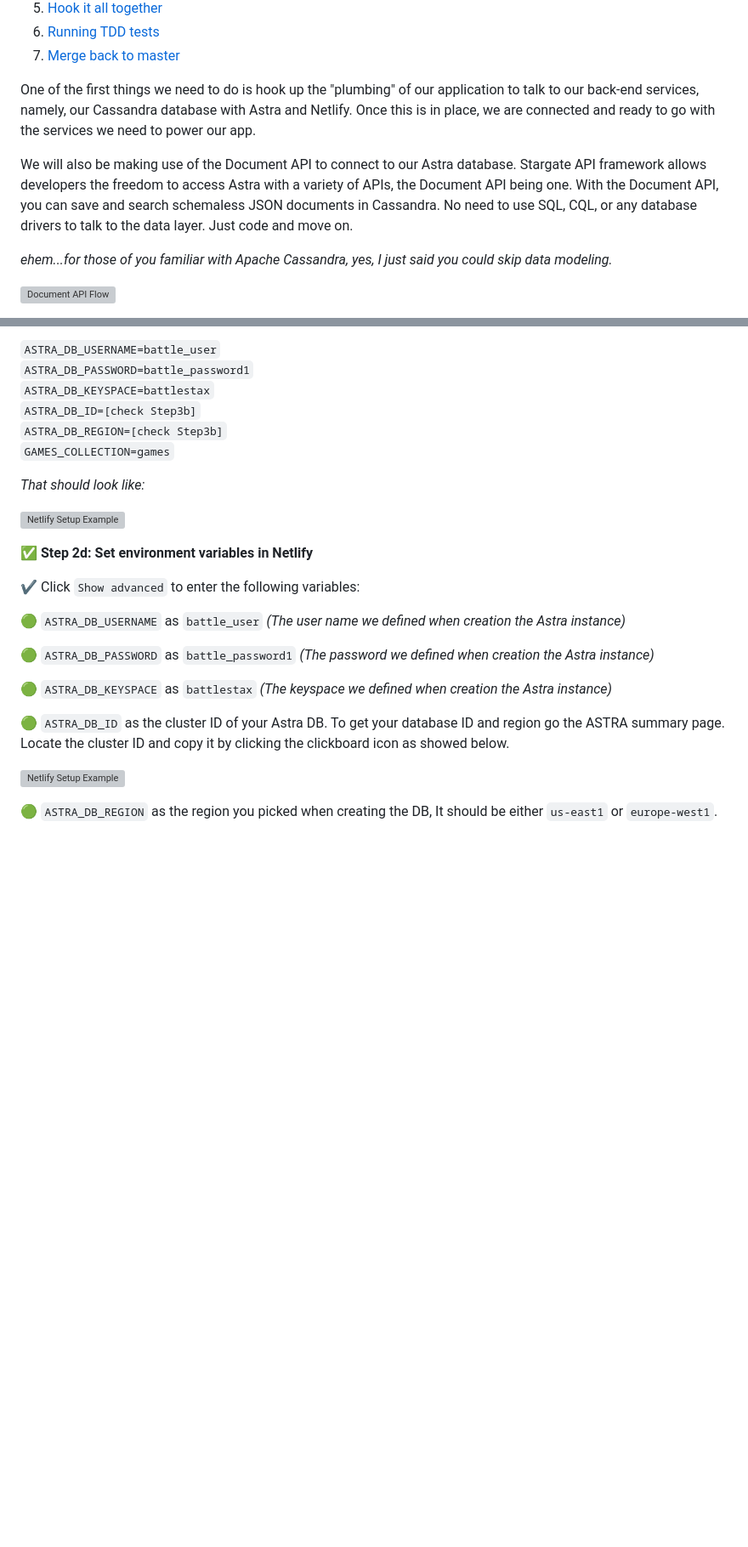
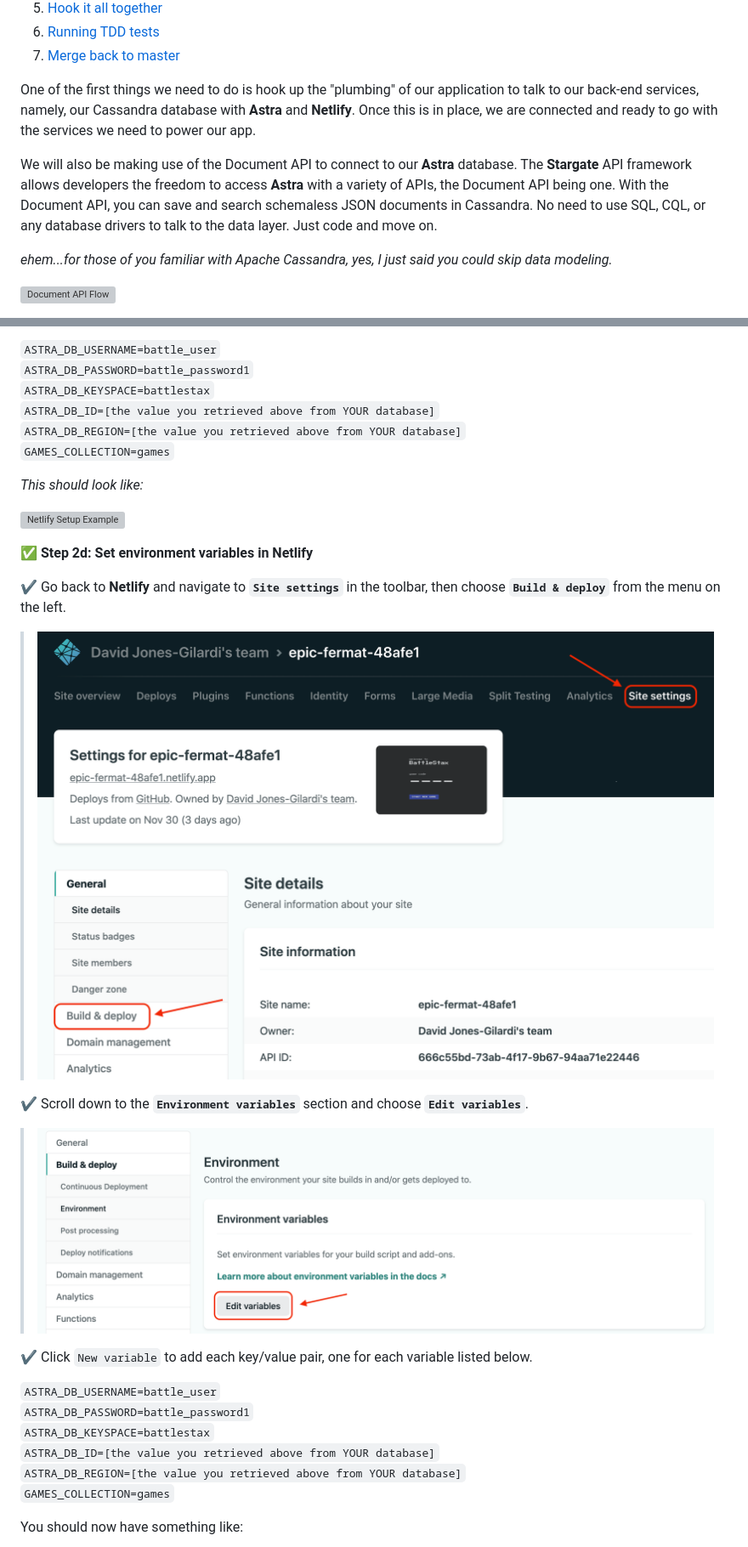
Before and after one commit to datastaxdevs/workshop-battlestax, a Markdown page: README_step02.md, 2 parts joined by grey strips. Shown: that part at 85% size. GitHub-like rendering; pictures changed too: tutorial/netlify-vars-build-edit.png (added), tutorial/netlify-vars-site-settings.png (added); blank space fills up the shorter version; grey boxes are pictures that could not be loaded.

Commit message:
Updated step02 to finish out setting env vars everywhere and made some minor edits

```diff
--- a/README_step02.md
+++ b/README_step02.md
@@ -27,9 +27,9 @@ In step 2 of the Battlestax tutorial, we will:
 6. [Running TDD tests](#6-running-tdd-tests)
 7. [Merge back to master](#7-merge-back-to-master)
 
-One of the first things we need to do is hook up the "plumbing" of our application to talk to our back-end services, namely, our Cassandra database with Astra and Netlify. Once this is in place, we are connected and ready to go with the services we need to power our app.
+One of the first things we need to do is hook up the "plumbing" of our application to talk to our back-end services, namely, our Cassandra database with **Astra** and **Netlify**. Once this is in place, we are connected and ready to go with the services we need to power our app.
 
-We will also be making use of the Document API to connect to our Astra database. Stargate API framework allows developers the freedom to access Astra with a variety of APIs, the Document API being one. With the Document API, you can save and search schemaless JSON documents in Cassandra. No need to use SQL, CQL, or any database drivers to talk to the data layer. Just code and move on.
+We will also be making use of the Document API to connect to our **Astra** database. The **Stargate** API framework allows developers the freedom to access **Astra** with a variety of APIs, the Document API being one. With the Document API, you can save and search schemaless JSON documents in Cassandra. No need to use SQL, CQL, or any database drivers to talk to the data layer. Just code and move on.
 
 _ehem...for those of you familiar with Apache Cassandra, yes, I just said you could skip data modeling._
 
@@ -111,27 +135,32 @@ After each commit a workflow is initialized to BUILD your project, EXECUTE tests
 `ASTRA_DB_USERNAME=battle_user`<br/>
 `ASTRA_DB_PASSWORD=battle_password1`<br/>
 `ASTRA_DB_KEYSPACE=battlestax`<br/>
-`ASTRA_DB_ID=[check Step3b]`<br/>
-`ASTRA_DB_REGION=[check Step3b]`<br/>
+`ASTRA_DB_ID=[the value you retrieved above from YOUR database]`<br/>
+`ASTRA_DB_REGION=[the value you retrieved above from YOUR database]`<br/>
 `GAMES_COLLECTION=games`
 
-*That should look like:*
+*This should look like:*
 
 ![Netlify Setup Example](./tutorial/setup-github-1.png?raw=true)
 
 **✅ Step 2d: Set environment variables in Netlify**
 
-✔ Click `Show advanced` to enter the following variables:
+✔ Go back to **Netlify** and navigate to **`Site settings`** in the toolbar, then choose **`Build & deploy`** from the menu on the left.
 
-🟢 `ASTRA_DB_USERNAME` as `battle_user` *(The user name we defined when creation the Astra instance)*
+>![Netlify vars site settings](./tutorial/netlify-vars-site-settings.png?raw=true)
 
-🟢 `ASTRA_DB_PASSWORD` as `battle_password1` *(The password we defined when creation the Astra instance)*
+✔ Scroll down to the **`Environment variables`** section and choose **`Edit variables`**.
 
-🟢 `ASTRA_DB_KEYSPACE` as `battlestax` *(The keyspace we defined when creation the Astra instance)*
+>![Netlify vars build edit](./tutorial/netlify-vars-build-edit.png?raw=true)
 
-🟢 `ASTRA_DB_ID` as the cluster ID of your Astra DB. To get your database ID and region go the ASTRA summary page. Locate the cluster ID and copy it by clicking the clickboard icon as showed below.
+✔ Click `New variable` to add each key/value pair, one for each variable listed below.
 
-![Netlify Setup Example](./tutorial/netlify-createsite-5.png?raw=true)
+`ASTRA_DB_USERNAME=battle_user`<br/>
+`ASTRA_DB_PASSWORD=battle_password1`<br/>
+`ASTRA_DB_KEYSPACE=battlestax`<br/>
+`ASTRA_DB_ID=[the value you retrieved above from YOUR database]`<br/>
+`ASTRA_DB_REGION=[the value you retrieved above from YOUR database]`<br/>
+`GAMES_COLLECTION=games`
 
-🟢 `ASTRA_DB_REGION` as the region you picked when creating the DB, It should be either `us-east1` or `europe-west1`.
+You should now have something like:
 
```
Also changed, not shown: other parts of README_step02.md (+34 -12 lines), tutorial/netlify-vars-build-edit-save.png (added).
